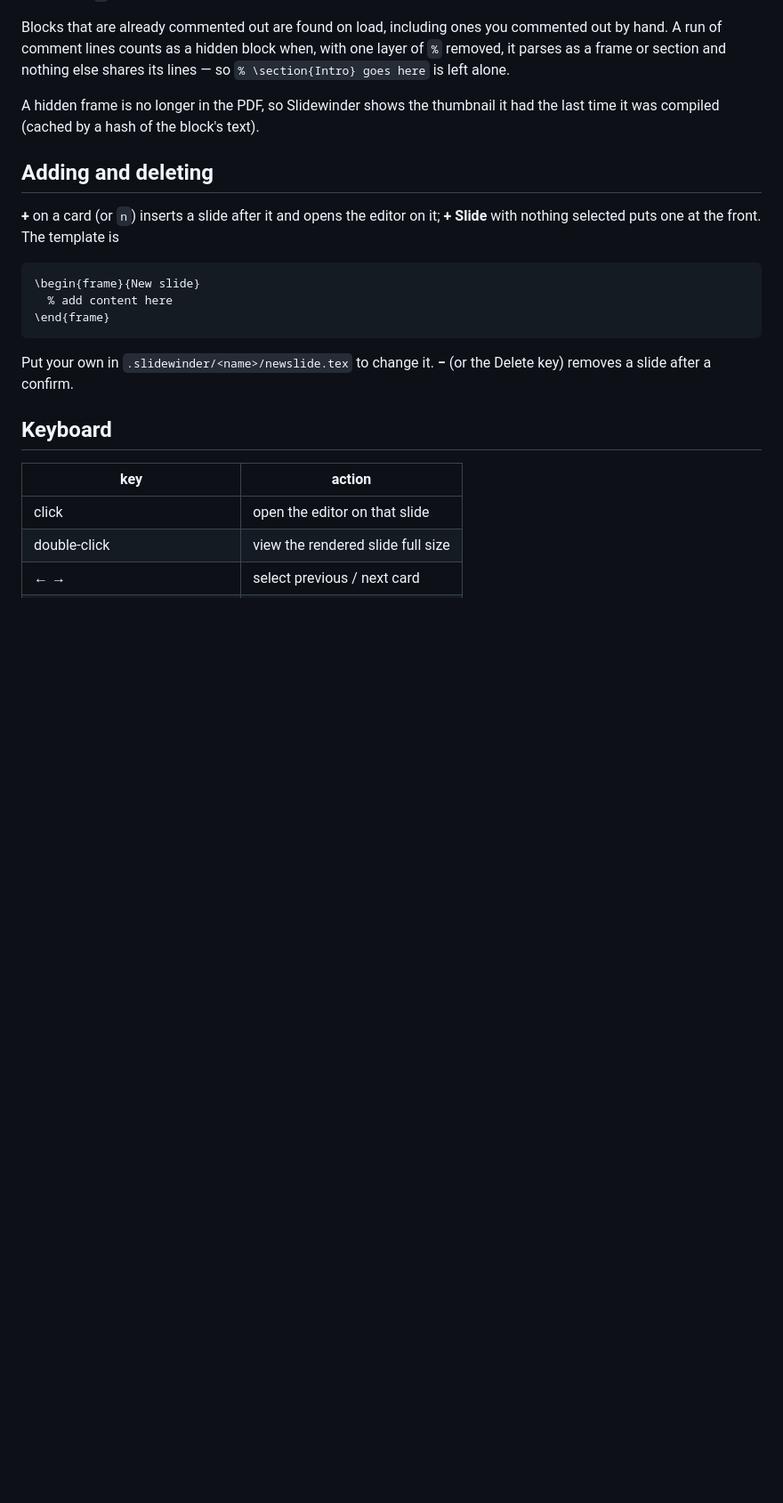
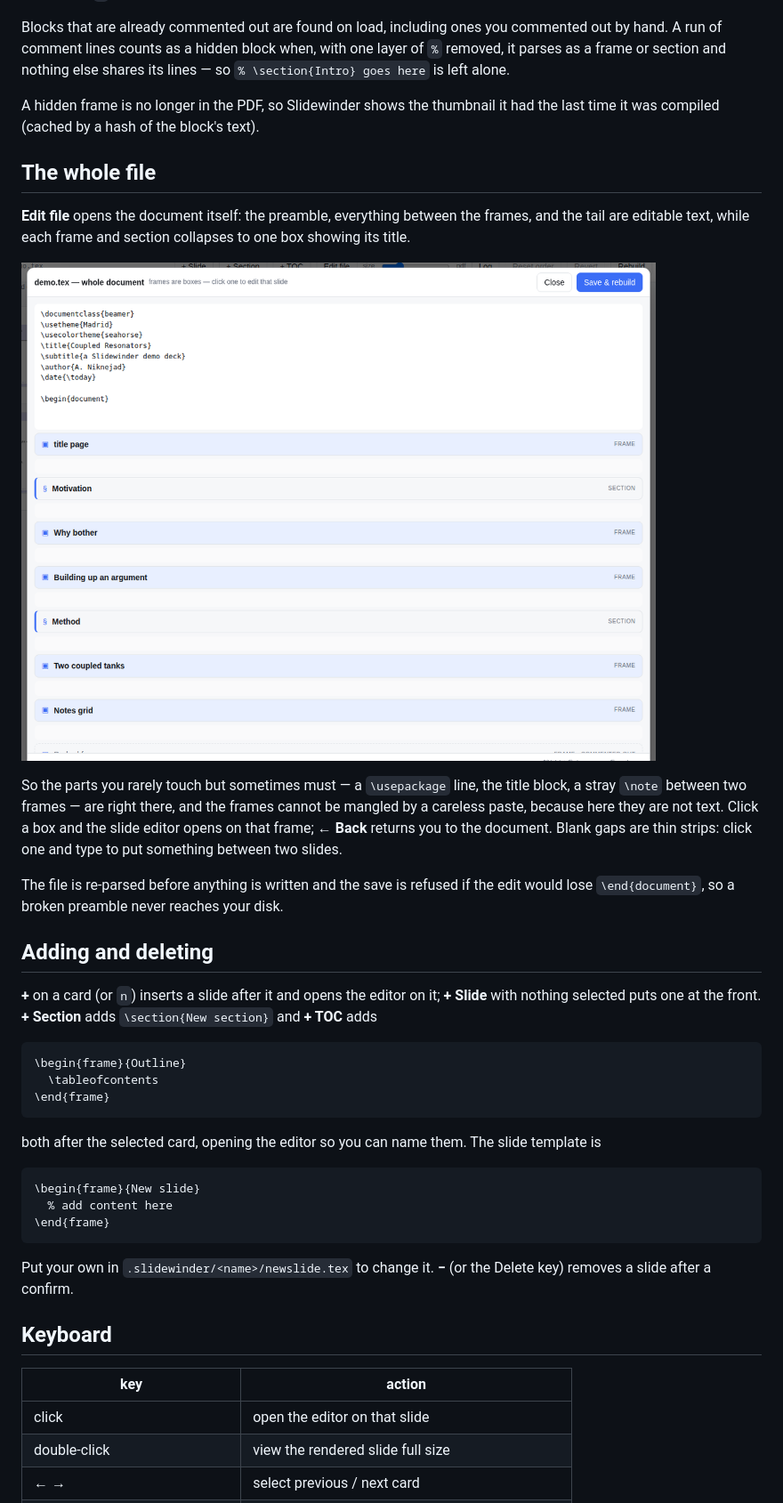
Before and after one commit to niknejad/slidewinder, a Markdown page: README.md, the part around one of its changes. Shown at 89% size. Drawn GitHub-style; pictures changed too: docs/document.png (added); blank space fills up the shorter version.

````diff
--- a/README.md
+++ b/README.md
@@ -175,10 +175,38 @@ shares its lines — so `% \section{Intro} goes here` is left alone.
 A hidden frame is no longer in the PDF, so Slidewinder shows the thumbnail it
 had the last time it was compiled (cached by a hash of the block's text).
 
+## The whole file
+
+**Edit file** opens the document itself: the preamble, everything between the
+frames, and the tail are editable text, while each frame and section collapses
+to one box showing its title.
+
+![The document view](docs/document.png)
+
+So the parts you rarely touch but sometimes must — a `\usepackage` line, the
+title block, a stray `\note` between two frames — are right there, and the
+frames cannot be mangled by a careless paste, because here they are not text.
+Click a box and the slide editor opens on that frame; **← Back** returns you to
+the document. Blank gaps are thin strips: click one and type to put something
+between two slides.
+
+The file is re-parsed before anything is written and the save is refused if the
+edit would lose `\end{document}`, so a broken preamble never reaches your disk.
+
 ## Adding and deleting
 
 **+** on a card (or `n`) inserts a slide after it and opens the editor on it;
-**+ Slide** with nothing selected puts one at the front. The template is
+**+ Slide** with nothing selected puts one at the front. **+ Section** adds
+`\section{New section}` and **+ TOC** adds
+
+```latex
+\begin{frame}{Outline}
+  \tableofcontents
+\end{frame}
+```
+
+both after the selected card, opening the editor so you can name them. The
+slide template is
 
 ```latex
 \begin{frame}{New slide}
````
Also changed, not shown: other parts of README.md (+1 -1 lines), CHANGELOG.md (+12 -0 lines), 1 other file.
